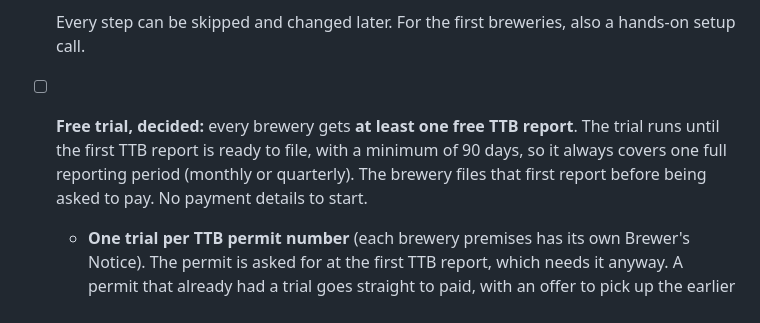
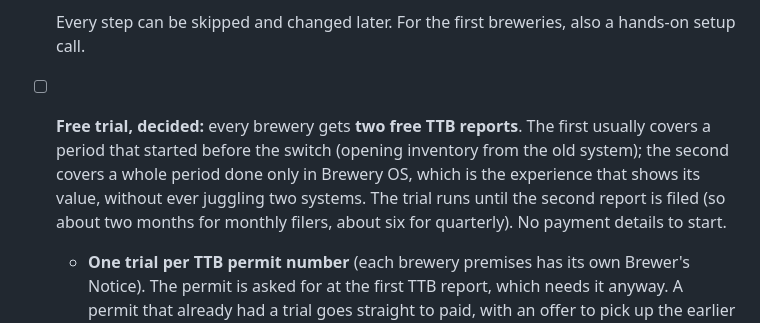
Before and after one commit to chrisbohn8/brewery-os, a Markdown page: README.md, the part around the change. GitHub-like rendering.

Commit message:
Roadmap: the free trial covers two TTB reports
Co-Authored-By: Claude Opus 5.5 <noreply@anthropic.com>

```diff
--- a/README.md
+++ b/README.md
@@ -445,7 +445,7 @@ Multi-tenancy itself arrives in Phase 3. This phase is about letting a new brewe
     6. A **setup checklist** in Settings for the rest, each item asked when it becomes relevant: TTB permit, state, and filing frequency (at the first TTB report); package types (at the first packaging); acid rules (at the first cleaning); batch numbering and stage list; "too long in a stage" alerts.
 
   Every step can be skipped and changed later. For the first breweries, also a hands-on setup call.
-- [ ] **Free trial, decided:** every brewery gets **at least one free TTB report**. The trial runs until the first TTB report is ready to file, with a minimum of 90 days, so it always covers one full reporting period (monthly or quarterly). The brewery files that first report before being asked to pay. No payment details to start.
+- [ ] **Free trial, decided:** every brewery gets **two free TTB reports**. The first usually covers a period that started before the switch (opening inventory from the old system); the second covers a whole period done only in Brewery OS, which is the experience that shows its value, without ever juggling two systems. The trial runs until the second report is filed (so about two months for monthly filers, about six for quarterly). No payment details to start.
     - **One trial per TTB permit number** (each brewery premises has its own Brewer's Notice). The permit is asked for at the first TTB report, which needs it anyway. A permit that already had a trial goes straight to paid, with an offer to pick up the earlier brewery's data. No IP tracking or name matching.
     - **After the trial nothing is deleted or locked away:** the brewery goes read-only, and export is always free.
 - [ ] **Billing.**
```
